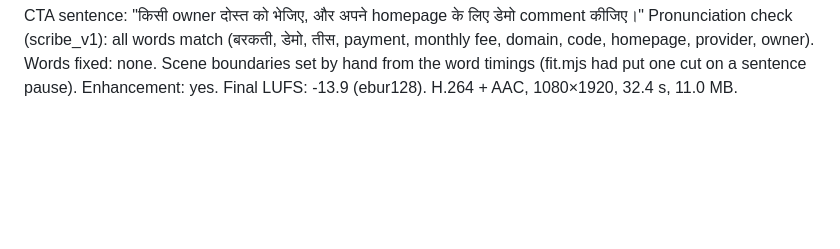
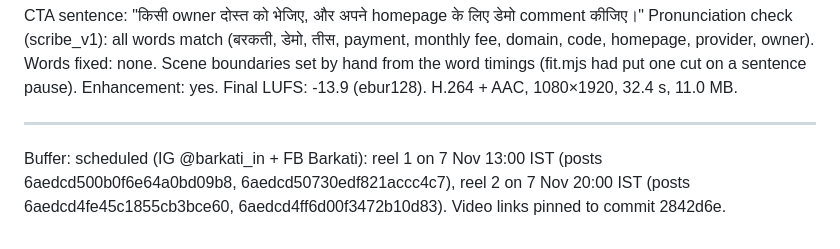
Before and after one commit to muhammadkaif-razvi/barkati-social, a Markdown page: reels/2026-11-07/barkati-voiceover-2026-11-07.md, the part around the change. Drawn GitHub-style; blank space fills up the shorter version.

Commit message:
Reels 2026-11-07: Buffer note
Co-Authored-By: Claude Opus 5.5 <noreply@anthropic.com>
Claude-Session: https://claude.ai/code/session_01H95kSW19aGoRmgBNi7wEiL

```diff
--- a/reels/2026-11-07/barkati-voiceover-2026-11-07.md
+++ b/reels/2026-11-07/barkati-voiceover-2026-11-07.md
@@ -68,3 +68,7 @@ Quality score: Hook 22/25 · Content value + structure 22/25 · Caption & CTA 17
 CTA sentence: "किसी owner दोस्त को भेजिए, और अपने homepage के लिए डेमो comment कीजिए।"
 Pronunciation check (scribe_v1): all words match (बरकती, डेमो, तीस, payment, monthly fee, domain, code, homepage, provider, owner). Words fixed: none.
 Scene boundaries set by hand from the word timings (fit.mjs had put one cut on a sentence pause). Enhancement: yes. Final LUFS: -13.9 (ebur128). H.264 + AAC, 1080×1920, 32.4 s, 11.0 MB.
+
+---
+
+Buffer: scheduled (IG @barkati_in + FB Barkati): reel 1 on 7 Nov 13:00 IST (posts 6aedcd500b0f6e64a0bd09b8, 6aedcd50730edf821accc4c7), reel 2 on 7 Nov 20:00 IST (posts 6aedcd4fe45c1855cb3bce60, 6aedcd4ff6d00f3472b10d83). Video links pinned to commit 2842d6e.
```
